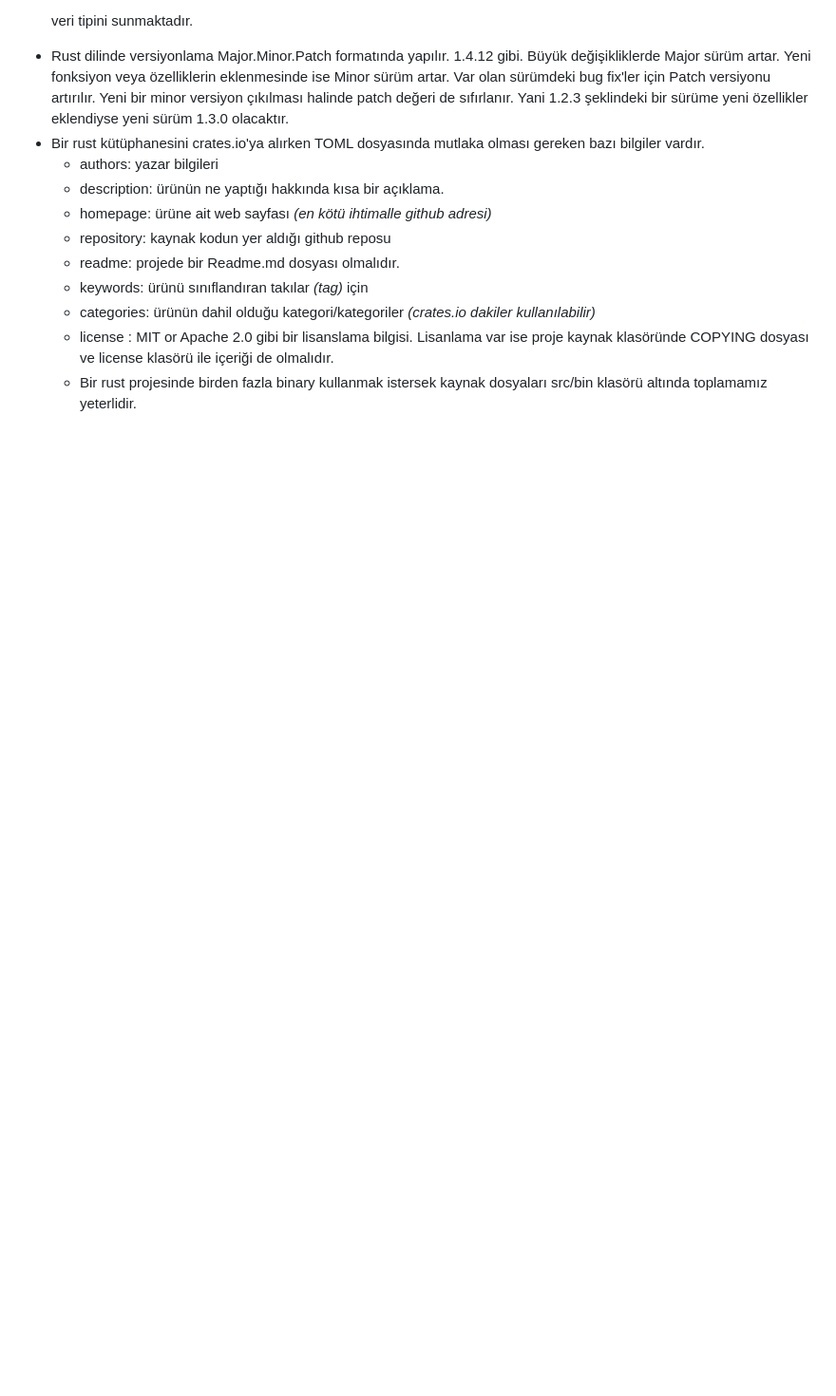
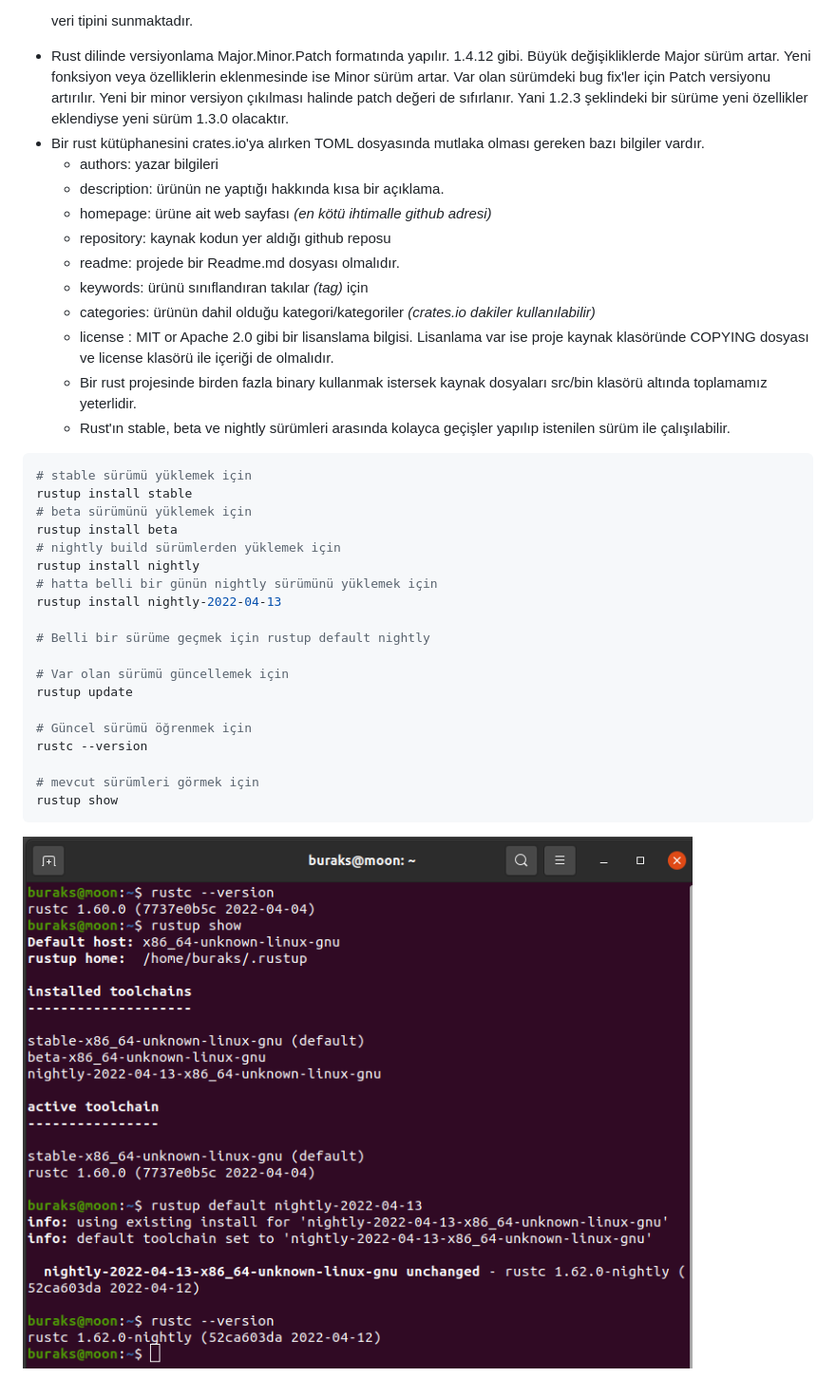
Before and after one commit to buraksenyurt/rust-farm, a Markdown page: notlar.md, the part around the change. Shown: that part at 95% size. GitHub-like rendering; pictures changed too: images/rustup_1.png (added); blank space fills up the shorter version.

Commit message:
Added rustup usage notes to the Readme document.

````diff
--- a/notlar.md
+++ b/notlar.md
@@ -194,3 +194,28 @@ fn main(){
   - categories: ürünün dahil olduğu kategori/kategoriler *(crates.io dakiler kullanılabilir)*
   - license : MIT or Apache 2.0 gibi bir lisanslama bilgisi. Lisanlama var ise proje kaynak klasöründe COPYING dosyası ve license klasörü ile içeriği de olmalıdır.
   - Bir rust projesinde birden fazla binary kullanmak istersek kaynak dosyaları src/bin klasörü altında toplamamız yeterlidir.
+  - Rust'ın stable, beta ve nightly sürümleri arasında kolayca geçişler yapılıp istenilen sürüm ile çalışılabilir.
+
+```shell
+# stable sürümü yüklemek için
+rustup install stable
+# beta sürümünü yüklemek için
+rustup install beta
+# nightly build sürümlerden yüklemek için
+rustup install nightly
+# hatta belli bir günün nightly sürümünü yüklemek için
+rustup install nightly-2022-04-13
+
+# Belli bir sürüme geçmek için rustup default nightly
+
+# Var olan sürümü güncellemek için
+rustup update
+
+# Güncel sürümü öğrenmek için
+rustc --version
+
+# mevcut sürümleri görmek için
+rustup show
+```
+
+![images/rustup_1.png](images/rustup_1.png)
````
